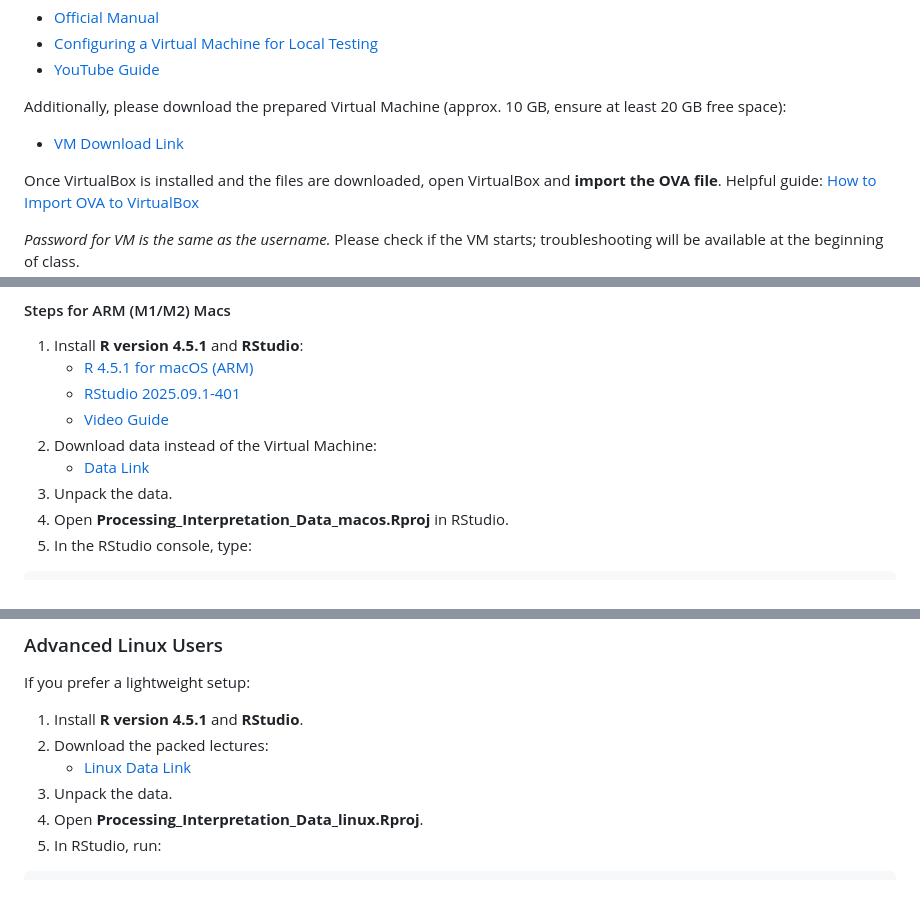
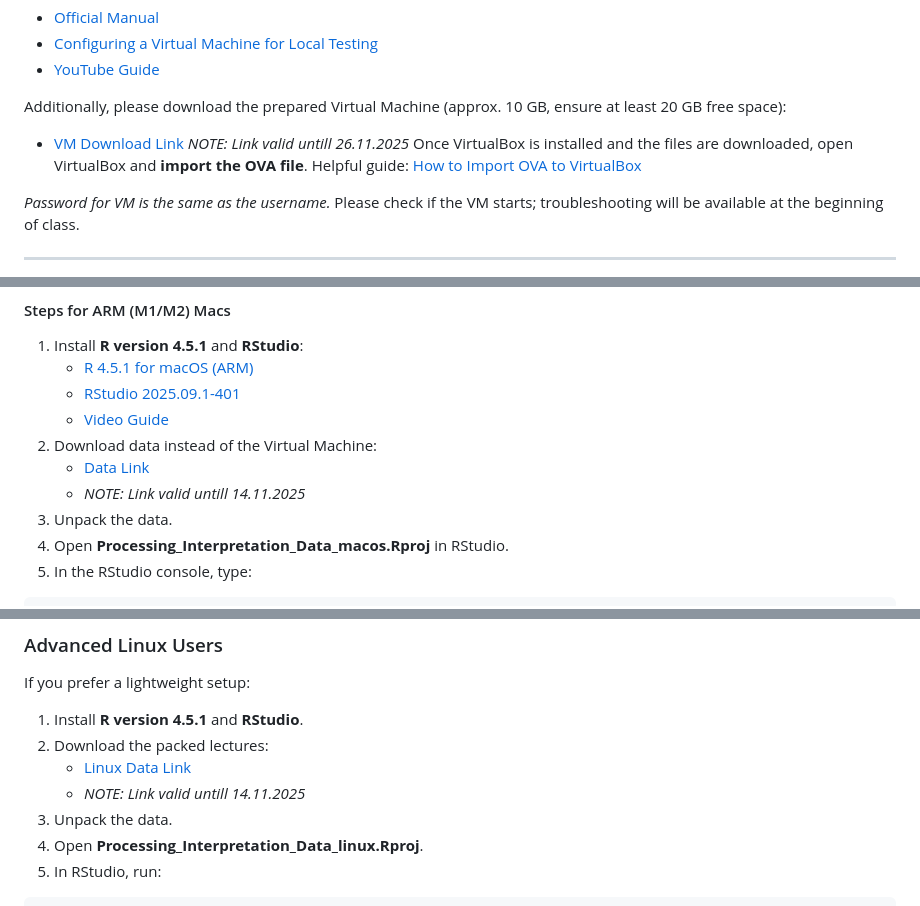
Before and after one commit to HugoMalagon/NeuroData_860.053-MUW, a Markdown page: Lessons 1 - 4/README.md, 3 parts joined by grey strips. Rendered like a GitHub page.

Commit message:
Revise download links and add validity notes
Updated VM download link and added validity notes for several links.

```diff
--- a/Lessons 1 - 4/README.md
+++ b/Lessons 1 - 4/README.md
@@ -29,8 +29,8 @@ For guidance on using VirtualBox, please refer to the following resources:
 
 Additionally, please download the prepared Virtual Machine (approx. 10 GB, ensure at least 20 GB free space):
 
-- [VM Download Link](https://filesender.aco.net/?s=download&token=4e19de24-a6de-4f25-bbd1-95b51ee090cd)
-
+- [VM Download Link](https://filesender.aco.net/?s=download&token=100542ef-1282-4bce-94da-dd02ac8f0934)
+*NOTE: Link valid untill 26.11.2025*
 Once VirtualBox is installed and the files are downloaded, open VirtualBox and **import the OVA file**.
 Helpful guide: [How to Import OVA to VirtualBox](https://www.youtube.com/watch?v=PJdsjpZmMMo)
 
@@ -53,6 +53,7 @@ Please check if the VM starts; troubleshooting will be available at the beginnin
     - [Video Guide](https://www.youtube.com/watch?v=I5WIMX4LK8M)
 2. Download data instead of the Virtual Machine:
     - [Data Link](https://filesender.aco.net/?s=download&token=d56276eb-978c-4697-9886-1131af5064fe)
+    - *NOTE: Link valid untill 14.11.2025*
 3. Unpack the data.
 4. Open **Processing_Interpretation_Data_macos.Rproj** in RStudio.
 5. In the RStudio console, type:
@@ -81,6 +82,7 @@ If you prefer a lightweight setup:
 1. Install **R version 4.5.1** and **RStudio**.
 2. Download the packed lectures:
     - [Linux Data Link](https://filesender.aco.net/?s=download&token=aa4dae03-f1c2-49be-a0a5-745d07e4a5f7)
+    - *NOTE: Link valid untill 14.11.2025*
 3. Unpack the data.
 4. Open **Processing_Interpretation_Data_linux.Rproj**.
 5. In RStudio, run:
```
